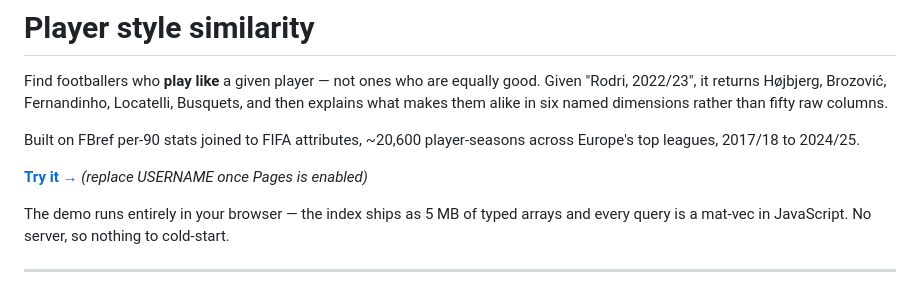
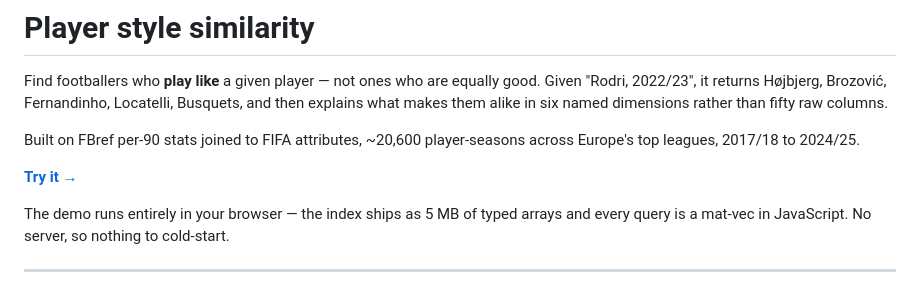
Before and after one commit to shakhzodbekbakhtiyorov/player-similarity, a Markdown page: README.md, the part around the change. GitHub-like rendering.

Commit message:
Fixed link in readme.md

```diff
--- a/README.md
+++ b/README.md
@@ -8,8 +8,7 @@ dimensions rather than fifty raw columns.
 Built on FBref per-90 stats joined to FIFA attributes, ~20,600 player-seasons
 across Europe's top leagues, 2017/18 to 2024/25.
 
-**[Try it →](https://USERNAME.github.io/player-similarity/)**  *(replace USERNAME
-once Pages is enabled)*
+**[Try it →](https://shakhzodbekbakhtiyorov.github.io/player-similarity/)**
 
 The demo runs entirely in your browser — the index ships as 5 MB of typed
 arrays and every query is a mat-vec in JavaScript. No server, so nothing to
```
